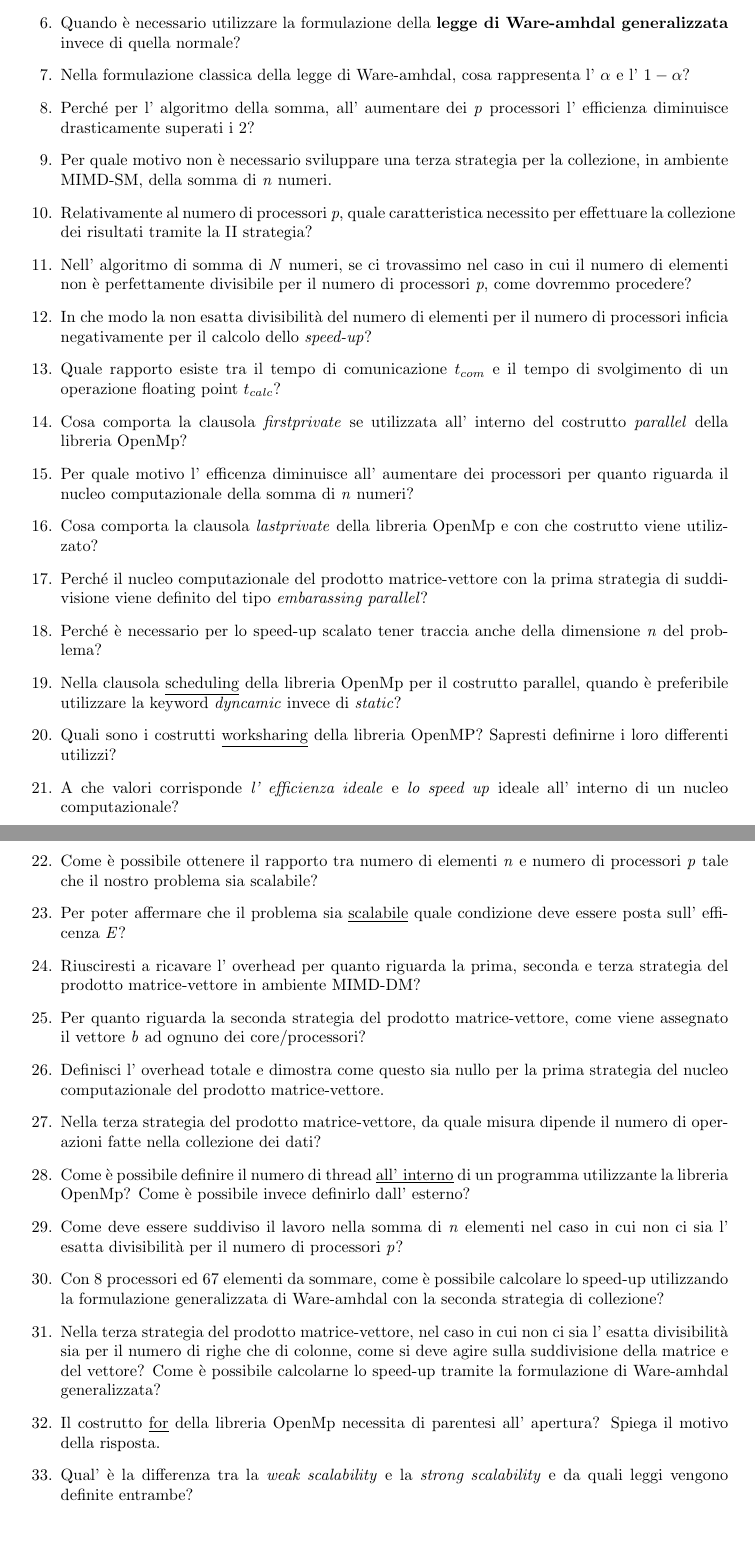
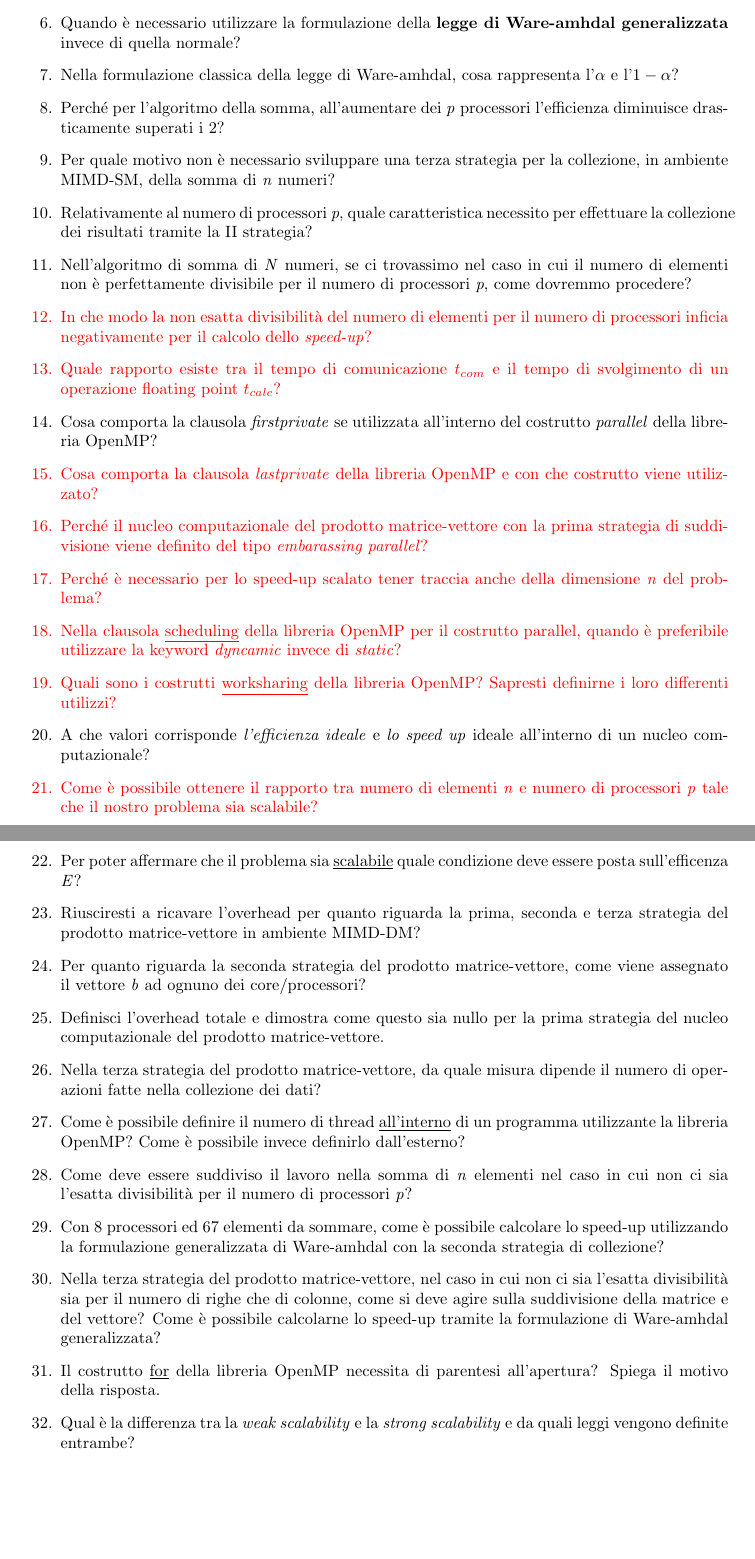
Before and after one commit to StefanoVerrilli/Domande_CP, a LaTeX document (Domande_Calcolo_P.tex): two parts of pages 1 and 2 of 2, joined at a grey line, cut so that both start at the same text. Compiled offline with pdfLaTeX.

Commit message:
Personal take on the quiz
Red is for wrongly answered questions

```diff
--- a/Domande_Calcolo_P.tex
+++ b/Domande_Calcolo_P.tex
@@ -14,32 +16,31 @@
 \color{black} \item Come è possibile ricavare la complessità di tempo con \textit{p} processori per la somma di \textit{n} numeri utilizzando la seconda strategia?
 \color{black} \item Quando è necessario utilizzare la formulazione della \textbf{legge di Ware-amhdal generalizzata} invece di quella normale?
-\color{black} \item Nella formulazione classica della legge di Ware-amhdal, cosa rappresenta l' $\alpha$ e l' $1 - \alpha$?
-\color {black} \item Perché per l' algoritmo della somma, all' aumentare dei \textit{p} processori l' efficienza diminuisce drasticamente superati i 2?
-\color{black} \item Per quale motivo non è necessario sviluppare una terza strategia per la collezione, in ambiente MIMD-SM, della somma di \textit{n} numeri.
-\color{black} \item Relativamente al numero di processori \textit{p}, quale caratteristica necessito per effettuare la collezione dei risultati tramite la II strategia?
-\color{black} \item Nell' algoritmo di somma di \textit{N} numeri, se ci trovassimo nel caso in cui il numero di elementi non è perfettamente divisibile per il numero di processori \textit{p}, come dovremmo procedere?
-\color{black} \item In che modo la non esatta divisibilità del numero di elementi per il numero di processori inficia negativamente per il calcolo dello \textit{speed-up}?
-\color{black} \item Quale rapporto esiste tra il tempo di comunicazione $t_{com}$ e il tempo di svolgimento di un operazione floating point $t_{calc}$?
-\color{black} \item Cosa comporta la clausola \textit{firstprivate} se utilizzata all' interno del costrutto \textit{parallel} della libreria OpenMp?
-\color{black} \item Per quale motivo l' efficenza diminuisce all' aumentare dei processori per quanto riguarda il nucleo computazionale della somma di \textit{n} numeri?
-\color{black} \item Cosa comporta la clausola \textit{lastprivate} della libreria OpenMp e con che costrutto viene utilizzato?
-\color{black} \item Perché il nucleo computazionale del prodotto matrice-vettore con la prima strategia di suddivisione viene definito del tipo \textit{embarassing parallel}?
-\color{black} \item Perché è necessario per lo speed-up scalato tener traccia anche della dimensione \textit{n} del problema?
-\color{black} \item Nella clausola \underline{scheduling} della libreria OpenMp per il costrutto parallel, quando è preferibile utilizzare la keyword \textit{dyncamic} invece di \textit{static}?
-\color{black} \item Quali sono i costrutti \underline{worksharing} della libreria OpenMP? Sapresti definirne i loro differenti utilizzi?
-\color{black} \item A che valori corrisponde \textit{l' efficienza ideale} e \textit{lo speed up} ideale all' interno di un nucleo computazionale?
-\color{black}\item Come è possibile ottenere il rapporto tra numero di elementi \textit{n} e numero di processori \textit{p} tale che il nostro problema sia scalabile?
-\color{black} \item Per poter affermare che il problema sia \underline{scalabile} quale condizione deve essere posta sull' efficenza \textit{E}?
-\color{black} \item Riusciresti a ricavare l' overhead per quanto riguarda la prima, seconda e terza strategia del prodotto matrice-vettore in ambiente MIMD-DM?
+\color{black} \item Nella formulazione classica della legge di Ware-amhdal, cosa rappresenta l'$\alpha$ e l'$1 - \alpha$?
+\color {black} \item Perché per l'algoritmo della somma, all'aumentare dei \textit{p} processori l'efficienza diminuisce drasticamente superati i 2?
+\color{black} \item Per quale motivo non è necessario sviluppare una terza strategia per la collezione, in ambiente MIMD-SM, della somma di \textit{n} numeri?
+\color{black} \item Relativamente al numero di processori \textit{p}, quale caratteristica necessito per effettuare la collezione dei risultati tramite la \RomanNumeralCaps{2} strategia?
+\color{black} \item Nell'algoritmo di somma di \textit{N} numeri, se ci trovassimo nel caso in cui il numero di elementi non è perfettamente divisibile per il numero di processori \textit{p}, come dovremmo procedere?
+\color{red} \item In che modo la non esatta divisibilità del numero di elementi per il numero di processori inficia negativamente per il calcolo dello \textit{speed-up}?
+\color{red} \item Quale rapporto esiste tra il tempo di comunicazione $t_{com}$ e il tempo di svolgimento di un operazione floating point $t_{calc}$?
+\color{black} \item Cosa comporta la clausola \textit{firstprivate} se utilizzata all'interno del costrutto \textit{parallel} della libreria OpenMP?
+\color{red} \item Cosa comporta la clausola \textit{lastprivate} della libreria OpenMP e con che costrutto viene utilizzato?
+\color{red} \item Perché il nucleo computazionale del prodotto matrice-vettore con la prima strategia di suddivisione viene definito del tipo \textit{embarassing parallel}?
+\color{red} \item Perché è necessario per lo speed-up scalato tener traccia anche della dimensione \textit{n} del problema?
+\color{red} \item Nella clausola \underline{scheduling} della libreria OpenMP per il costrutto parallel, quando è preferibile utilizzare la keyword \textit{dyncamic} invece di \textit{static}?
+\color{red} \item Quali sono i costrutti \underline{worksharing} della libreria OpenMP? Sapresti definirne i loro differenti utilizzi?
+\color{black} \item A che valori corrisponde \textit{l'efficienza ideale} e \textit{lo speed up} ideale all'interno di un nucleo computazionale?
+\color{red}\item Come è possibile ottenere il rapporto tra numero di elementi \textit{n} e numero di processori \textit{p} tale che il nostro problema sia scalabile?
+\color{black} \item Per poter affermare che il problema sia \underline{scalabile} quale condizione deve essere posta sull'efficenza \textit{E}?
+\color{black} \item Riusciresti a ricavare l'overhead per quanto riguarda la prima, seconda e terza strategia del prodotto matrice-vettore in ambiente MIMD-DM?
 \color{black} \item Per quanto riguarda la seconda strategia del prodotto matrice-vettore, come viene assegnato il vettore \textit{b} ad ognuno dei core/processori?
-\color{black} \item Definisci l' overhead totale e dimostra come questo sia nullo per la prima strategia del nucleo computazionale del prodotto matrice-vettore.
+\color{black} \item Definisci l'overhead totale e dimostra come questo sia nullo per la prima strategia del nucleo computazionale del prodotto matrice-vettore.
 \color{black} \item Nella terza strategia del prodotto matrice-vettore, da quale misura dipende il numero di operazioni fatte nella collezione dei dati?
-\color{black} \item Come è possibile definire il numero di thread \underline{all' interno} di un programma utilizzante la libreria OpenMp? Come è possibile invece definirlo dall' esterno?
-\color{black} \item Come deve essere suddiviso il lavoro nella somma di \textit{n} elementi nel caso in cui non ci sia l' esatta divisibilità per il numero di processori \textit{p}?
+\color{black} \item Come è possibile definire il numero di thread \underline{all'interno} di un programma utilizzante la libreria OpenMP? Come è possibile invece definirlo dall'esterno?
+\color{black} \item Come deve essere suddiviso il lavoro nella somma di \textit{n} elementi nel caso in cui non ci sia l'esatta divisibilità per il numero di processori \textit{p}?
 \color{black} \item Con 8 processori ed 67 elementi da sommare, come è possibile calcolare lo speed-up utilizzando la formulazione generalizzata di Ware-amhdal con la seconda strategia di collezione?
-\color{black} \item Nella terza strategia del prodotto matrice-vettore, nel caso in cui non ci sia l' esatta divisibilità sia per il numero di righe che di colonne, come si deve agire sulla suddivisione della matrice e del vettore? Come è possibile calcolarne lo speed-up tramite la formulazione di Ware-amhdal generalizzata?
-\color{black} \item Il costrutto \underline{for} della libreria OpenMp necessita di parentesi all' apertura? Spiega il motivo della risposta.
-\color{black} \item Qual' è la differenza tra la \textit{weak scalability} e la \textit{strong scalability} e da quali leggi vengono definite entrambe?
+\color{black} \item Nella terza strategia del prodotto matrice-vettore, nel caso in cui non ci sia l'esatta divisibilità sia per il numero di righe che di colonne, come si deve agire sulla suddivisione della matrice e del vettore? Come è possibile calcolarne lo speed-up tramite la formulazione di Ware-amhdal generalizzata?
+\color{black} \item Il costrutto \underline{for} della libreria OpenMP necessita di parentesi all'apertura? Spiega il motivo della risposta.
+\color{black} \item Qual è la differenza tra la \textit{weak scalability} e la \textit{strong scalability} e da quali leggi vengono definite entrambe?
 
 \end{enumerate}
 \end{document}
```
Also changed, not shown: Domande_Calcolo_P.tex (8 more changed lines).
